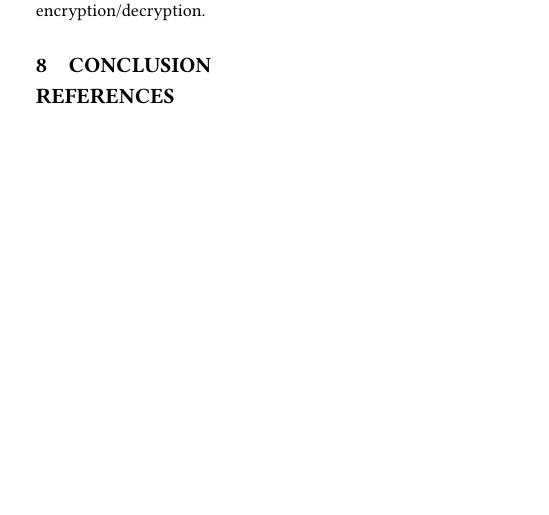
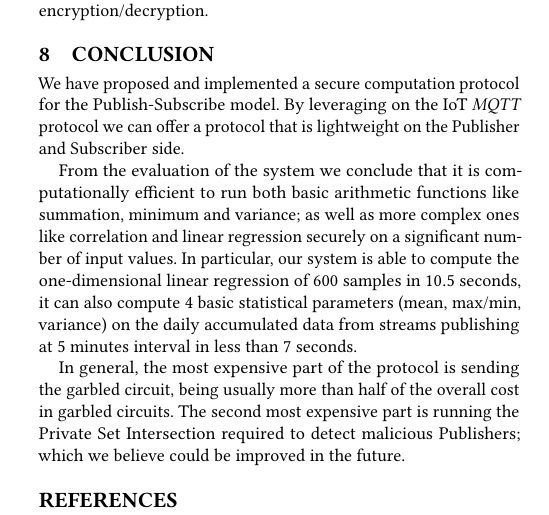
Before and after one commit to ed255/secure-pub-sub, a LaTeX paper (pubsubcom.tex, which reads conclusion.tex): part of one column of page 12 of 13, cut so that both start at the same text, the shorter picture padded with empty space. Compiled offline with pdfLaTeX.

Commit message:
Add conclusion draft

```diff
--- a/conclusion.tex
+++ b/conclusion.tex
@@ -1 +1,19 @@
 \section{Conclusion}
+
+We have proposed and implemented a secure computation protocol for the
+Publish-Subscribe model.  By leveraging on the IoT \MQTT protocol we can offer
+a protocol that is lightweight on the Publisher and Subscriber side.
+
+From the evaluation of the system we conclude that it is computationally
+efficient to run both basic arithmetic functions like summation, minimum and
+variance; as well as more complex ones like correlation and linear regression
+securely on a significant number of input values.
+In particular, our system is able to compute the one-dimensional linear regression of 600
+samples in $10.5$ seconds, it can also compute 4 basic statistical parameters
+(mean, max/min, variance) on the daily accumulated data from streams publishing
+at 5 minutes interval in less than 7 seconds.
+
+In general, the most expensive part of the protocol is sending the garbled
+circuit, being usually more than half of the overall cost in garbled circuits.
+The second most expensive part is running the Private Set Intersection required
+to detect malicious Publishers; which we believe could be improved in the future.
```
